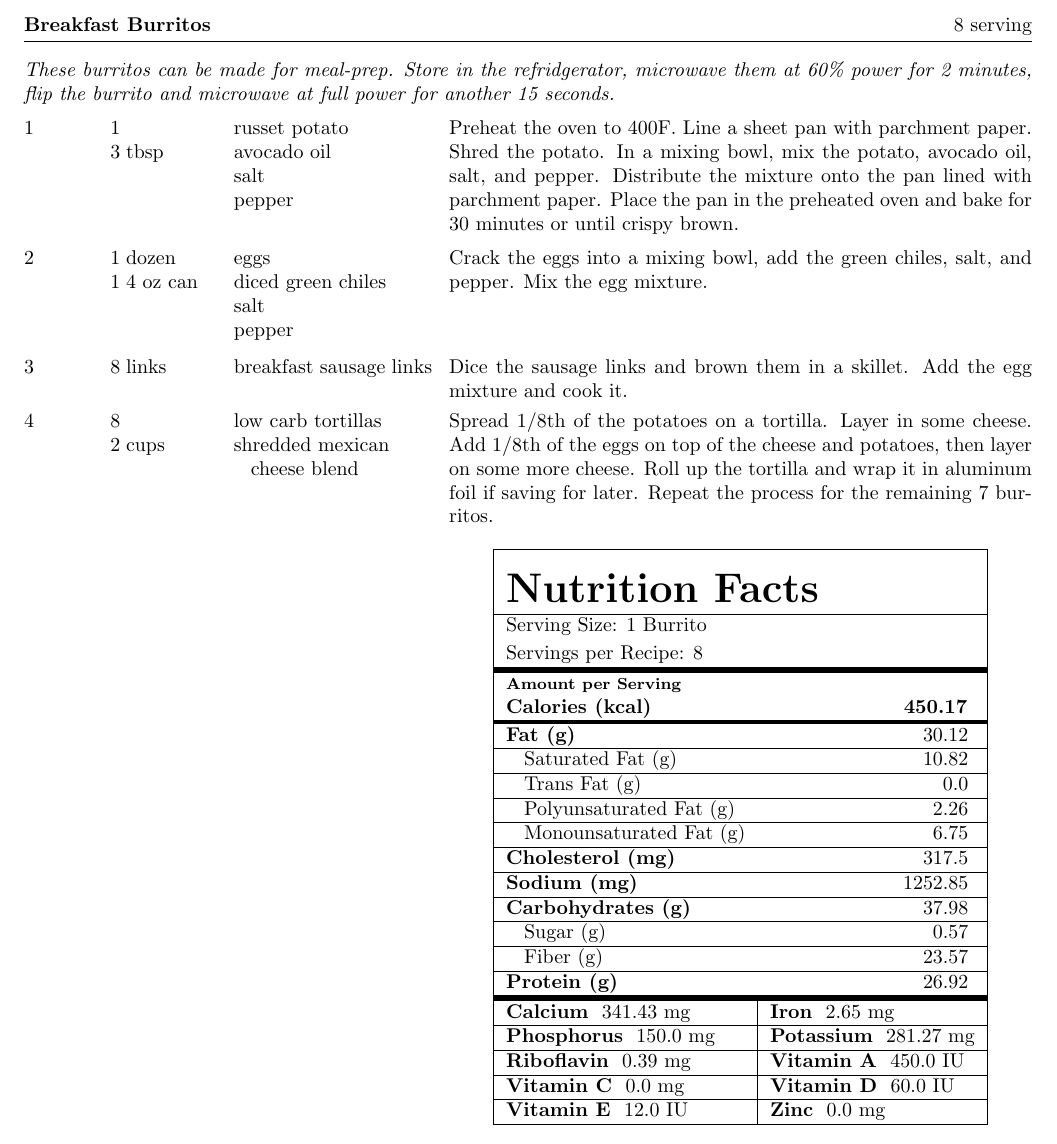
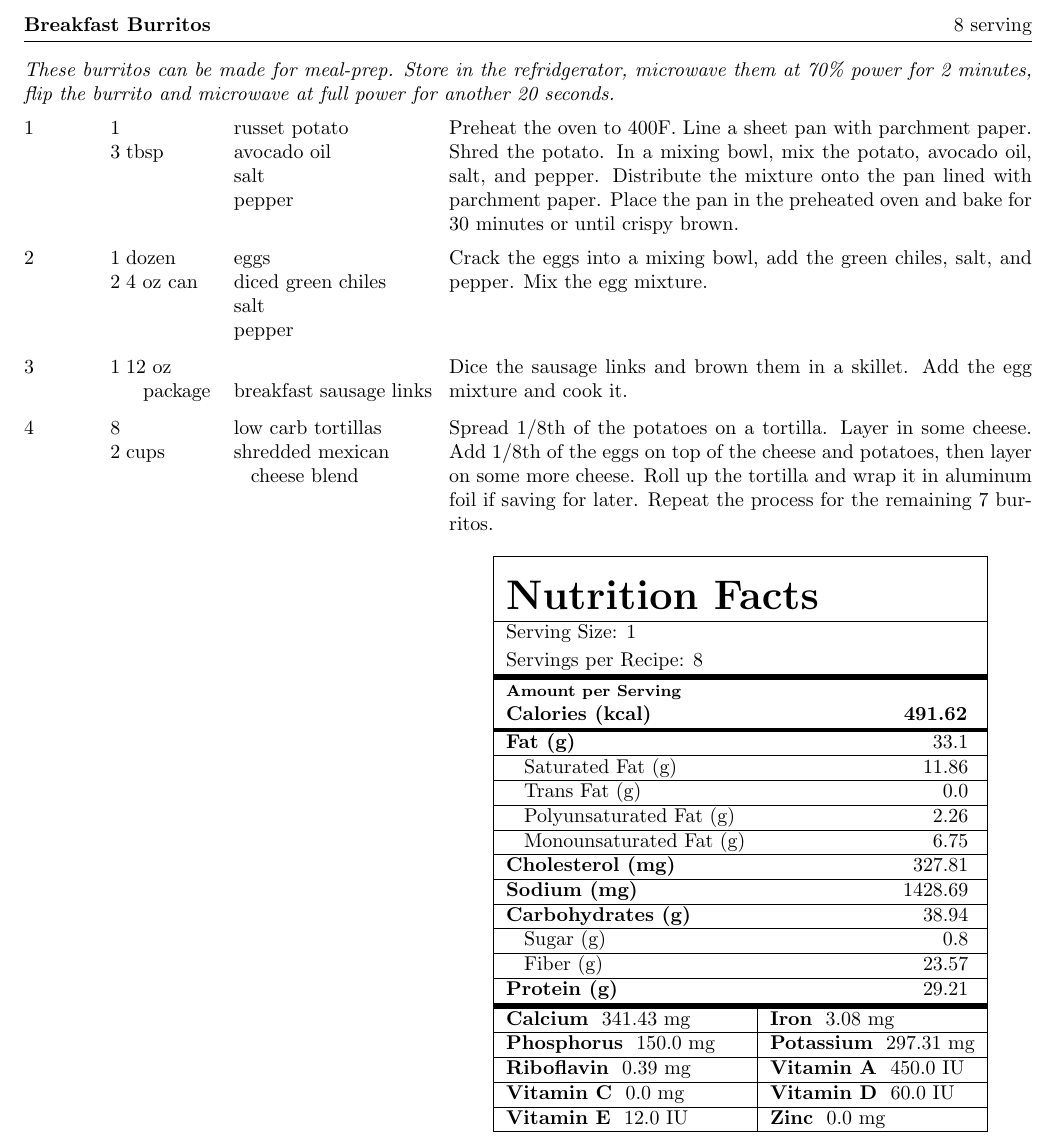
Before and after one commit to treychaffin/Recipes, a LaTeX document (recipes-tex/breakfast-burritos.tex): part of the page, cut so that both start at the same text. Compiled offline with pdfLaTeX.

Commit message:
updated breakfast burrito recipe

```diff
--- a/recipes-tex/breakfast-burritos.tex
+++ b/recipes-tex/breakfast-burritos.tex
@@ -4,8 +4,8 @@
 \begin{recipe}{\textbf{Breakfast Burritos}}{8 serving}{}
 
   \freeform{}\textit{These burritos can be made for meal-prep. Store in the refridgerator,
-  microwave them at 60\% power for 2 minutes, flip the burrito and microwave at full power
-  for another 15 seconds.}
+  microwave them at 70\% power for 2 minutes, flip the burrito and microwave at full power
+  for another 20 seconds.}
 
   \ing[1]{}{\href{https://www.dillons.com/p/russet-potato/0000000004072}
   {russet potato}}
@@ -21,7 +21,7 @@
 
   \ing[1]{dozen}{\href{https://www.dillons.com/p/simple-truth-natural-cage-free-large-brown-eggs/0001111079770}
   {eggs}}
-  \ing[1]{4 oz can}{\href{https://www.dillons.com/p/kroger-diced-green-chile-peppers/0001111084009}
+  \ing[2]{4 oz can}{\href{https://www.dillons.com/p/kroger-diced-green-chile-peppers/0001111084009}
   {diced green chiles}}
   \ing[]{}{salt}
   \ing[]{}{pepper}
@@ -29,7 +29,7 @@
   Crack the eggs into a mixing bowl, add the green chiles, salt, and pepper. Mix
   the egg mixture.
 
-  \ing[8]{links}{\href{https://www.dillons.com/p/kroger-original-breakfast-sausage-links/0001111097293}
+  \ing[1]{12 oz package}{\href{https://www.dillons.com/p/kroger-original-breakfast-sausage-links/0001111097293}
   {breakfast sausage links}}
 
   Dice the sausage links and brown them in a skillet. Add the egg mixture and cook
@@ -52,29 +52,29 @@
       & \\
       \multicolumn{2}{|l|}{\huge{\textbf{\textrm{Nutrition Facts}}}}
       \\ [0.5ex] \hline
-      \multicolumn{2}{|l|}{\textrm{Serving Size: 1 Burrito}} \\ [0.5ex]
+      \multicolumn{2}{|l|}{\textrm{Serving Size: 1}} \\ [0.5ex]
       \multicolumn{2}{|l|}{\textrm{Servings per Recipe:  8 }}
       \\ \noalign{\hrule height 3pt}
       \multicolumn{2}{|l|}{\footnotesize{\textbf{\textrm{Amount per Serving}}}}
       \\
-      \textbf{\textrm{Calories (kcal)}}            & \textbf{ 450.17 }
+      \textbf{\textrm{Calories (kcal)}}            & \textbf{ 491.62 }
       \\ \noalign{\hrule height 2pt}
-      \textbf{\textrm{Fat (g)}}                      & \textrm{ 30.12 }  \\ \hline
-      \hspace{2mm} \textrm{Saturated Fat (g)}        & \textrm{ 10.82 }  \\ \hline
+      \textbf{\textrm{Fat (g)}}                      & \textrm{ 33.1 }  \\ \hline
+      \hspace{2mm} \textrm{Saturated Fat (g)}        & \textrm{ 11.86 }  \\ \hline
       \hspace{2mm} \textrm{Trans Fat (g)}            & \textrm{ 0.0 }      \\ \hline
       \hspace{2mm} \textrm{Polyunsaturated Fat (g)}  & \textrm{ 2.26 }   \\ \hline
       \hspace{2mm} \textrm{Monounsaturated Fat (g)}  & \textrm{ 6.75 }   \\ \hline
-      \textbf{\textrm{Cholesterol (mg)}}             & \textrm{ 317.5 }  \\ \hline
-      \textbf{\textrm{Sodium (mg)}}                  & \textrm{ 1252.85 } \\ \hline
-      \textbf{\textrm{Carbohydrates (g)}}            & \textrm{ 37.98 }  \\ \hline
-      \hspace{2mm} \textrm{Sugar (g)}                & \textrm{ 0.57 }   \\ \hline
+      \textbf{\textrm{Cholesterol (mg)}}             & \textrm{ 327.81 }  \\ \hline
+      \textbf{\textrm{Sodium (mg)}}                  & \textrm{ 1428.69 } \\ \hline
+      \textbf{\textrm{Carbohydrates (g)}}            & \textrm{ 38.94 }  \\ \hline
+      \hspace{2mm} \textrm{Sugar (g)}                & \textrm{ 0.8 }   \\ \hline
       \hspace{2mm} \textrm{Fiber (g)}                & \textrm{ 23.57 }  \\ \hline
-      \textbf{\textrm{Protein (g)}}                  & \textrm{ 26.92 }
+      \textbf{\textrm{Protein (g)}}                  & \textrm{ 29.21 }
       \\ \noalign{\hrule height 3pt}
       \textbf{Calcium} \textrm{ 341.43  mg}      &
-      \multicolumn{1}{|l|}{\textbf{Iron} \textrm{ 2.65  mg}}            \\ \hline
+      \multicolumn{1}{|l|}{\textbf{Iron} \textrm{ 3.08  mg}}            \\ \hline
       \textbf{Phosphorus} \textrm{ 150.0  mg}   &
-      \multicolumn{1}{|l|}{\textbf{Potassium} \textrm{ 281.27  mg}}     \\ \hline
+      \multicolumn{1}{|l|}{\textbf{Potassium} \textrm{ 297.31  mg}}     \\ \hline
       \textbf{Riboflavin} \textrm{ 0.39  mg}  &
       \multicolumn{1}{|l|}{\textbf{Vitamin A} \textrm{ 450.0 IU }}        \\ \hline
       \textbf{Vitamin C} \textrm{ 0.0  mg}      &
```
Also changed, not shown: recipes-pdf/breakfast-burritos.pdf, recipes-pdf/cooking.pdf, 1 other file.
